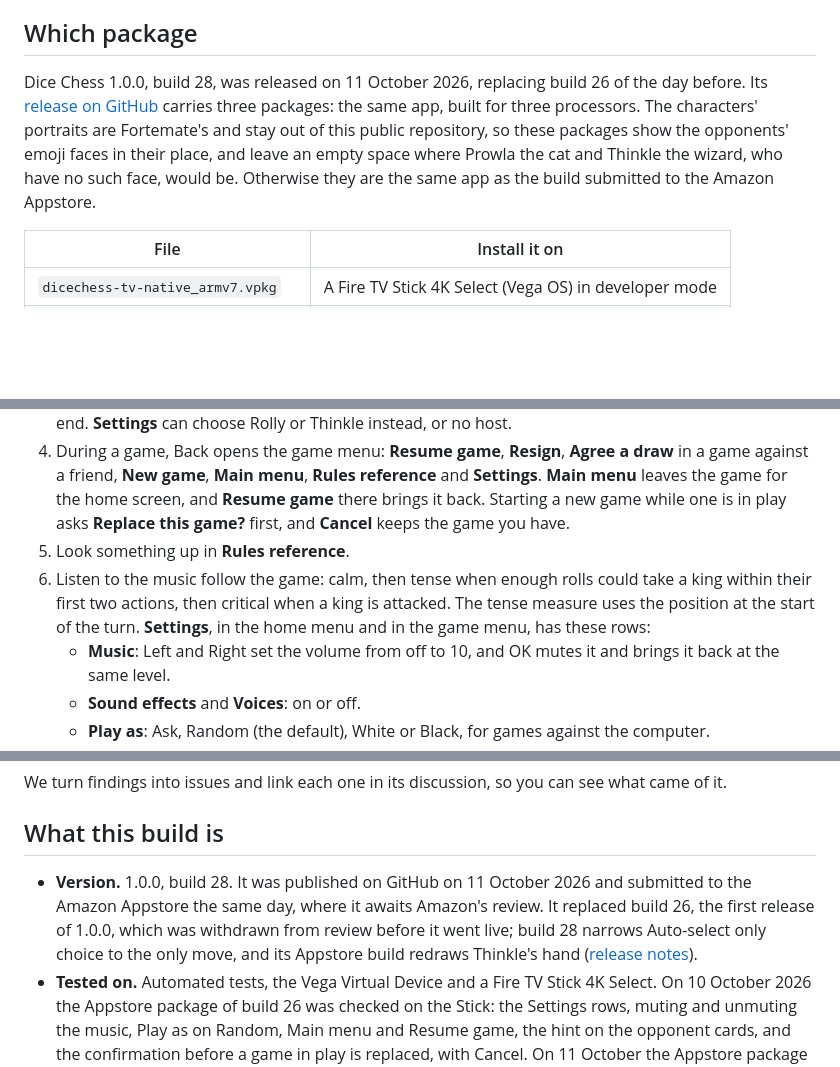
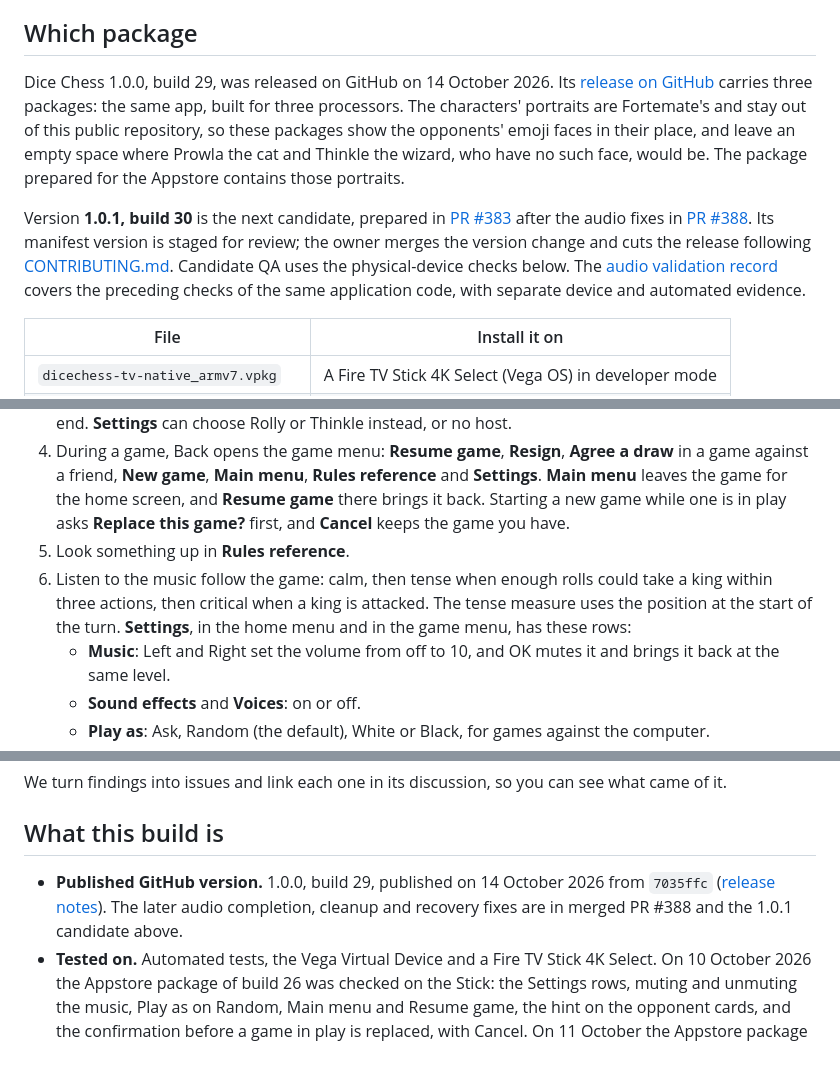
Before and after one commit to fortemate/dicechess-tv, a Markdown page: docs/playtest.md, 3 parts joined by grey strips. Drawn GitHub-style; blank space fills up the shorter version.

Commit message:
docs(release): stage build 30 after merged audio fixes

```diff
--- a/docs/playtest.md
+++ b/docs/playtest.md
@@ -4,7 +4,9 @@ Thank you for trying the game. This page says which package to install and how,
 
 ## Which package
 
-Dice Chess 1.0.0, build 28, was released on 11 October 2026, replacing build 26 of the day before. Its [release on GitHub](https://github.com/fortemate/dicechess-tv/releases/tag/v1.0.0%2B28) carries three packages: the same app, built for three processors. The characters' portraits are Fortemate's and stay out of this public repository, so these packages show the opponents' emoji faces in their place, and leave an empty space where Prowla the cat and Thinkle the wizard, who have no such face, would be. Otherwise they are the same app as the build submitted to the Amazon Appstore.
+Dice Chess 1.0.0, build 29, was released on GitHub on 14 October 2026. Its [release on GitHub](https://github.com/fortemate/dicechess-tv/releases/tag/v1.0.0%2B29) carries three packages: the same app, built for three processors. The characters' portraits are Fortemate's and stay out of this public repository, so these packages show the opponents' emoji faces in their place, and leave an empty space where Prowla the cat and Thinkle the wizard, who have no such face, would be. The package prepared for the Appstore contains those portraits.
+
+Version **1.0.1, build 30** is the next candidate, prepared in [PR #383](https://github.com/fortemate/dicechess-tv/pull/383) after the audio fixes in [PR #388](https://github.com/fortemate/dicechess-tv/pull/388). Its manifest version is staged for review; the owner merges the version change and cuts the release following [CONTRIBUTING.md](../CONTRIBUTING.md#releases). Candidate QA uses the physical-device checks below. The [audio validation record](audio-regression-validation-387.md) covers the preceding checks of the same application code, with separate device and automated evidence.
 
 | File                               | Install it on                                         |
 | ---------------------------------- | ----------------------------------------------------- |
@@ -54,7 +56,7 @@ Removing the app deletes its saved game, results and settings. They never leave
 3. If someone is with you, choose **Play a friend** and pass the remote after each turn. Prowla the cat hosts: she greets you both, cheers the big moments when a turn ends, and cheers you both at the end. **Settings** can choose Rolly or Thinkle instead, or no host.
 4. During a game, Back opens the game menu: **Resume game**, **Resign**, **Agree a draw** in a game against a friend, **New game**, **Main menu**, **Rules reference** and **Settings**. **Main menu** leaves the game for the home screen, and **Resume game** there brings it back. Starting a new game while one is in play asks **Replace this game?** first, and **Cancel** keeps the game you have.
 5. Look something up in **Rules reference**.
-6. Listen to the music follow the game: calm, then tense when enough rolls could take a king within their first two actions, then critical when a king is attacked. The tense measure uses the position at the start of the turn. **Settings**, in the home menu and in the game menu, has these rows:
+6. Listen to the music follow the game: calm, then tense when enough rolls could take a king within three actions, then critical when a king is attacked. The tense measure uses the position at the start of the turn. **Settings**, in the home menu and in the game menu, has these rows:
    - **Music**: Left and Right set the volume from off to 10, and OK mutes it and brings it back at the same level.
    - **Sound effects** and **Voices**: on or off.
    - **Play as**: Ask, Random (the default), White or Black, for games against the computer.
@@ -110,7 +112,7 @@ We turn findings into issues and link each one in its discussion, so you can see
 
 ## What this build is
 
-- **Version.** 1.0.0, build 28. It was published on GitHub on 11 October 2026 and submitted to the Amazon Appstore the same day, where it awaits Amazon's review. It replaced build 26, the first release of 1.0.0, which was withdrawn from review before it went live; build 28 narrows Auto-select only choice to the only move, and its Appstore build redraws Thinkle's hand ([release notes](https://github.com/fortemate/dicechess-tv/releases/tag/v1.0.0%2B28)).
+- **Published GitHub version.** 1.0.0, build 29, published on 14 October 2026 from `7035ffc` ([release notes](https://github.com/fortemate/dicechess-tv/releases/tag/v1.0.0%2B29)). The later audio completion, cleanup and recovery fixes are in merged PR #388 and the 1.0.1 candidate above.
 - **Tested on.** Automated tests, the Vega Virtual Device and a Fire TV Stick 4K Select. On 10 October 2026 the Appstore package of build 26 was checked on the Stick: the Settings rows, muting and unmuting the music, Play as on Random, Main menu and Resume game, the hint on the opponent cards, and the confirmation before a game in play is replaced, with Cancel. On 11 October the Appstore package of build 28 was installed over an earlier build there, kept the saved game and opened on the home menu with no errors from the app in the device log; its narrower Auto-select only choice was checked on the Virtual Device. Most changes since beta 8 were checked in their pull requests on the Virtual Device, and the speed-ups on the Stick. Navigation checks and the physical scenarios still open are recorded in [Horizontal cycling validation](board-navigation-validation-299.md); they do not establish that every scenario has passed on this build.
 - **Privacy.** It has no network code, no accounts and no analytics: games, results and settings stay on the device. The [privacy policy](https://dicechess-tv.fortemate.com/privacy/) lists what it keeps.
 - **The opponents.** Rolly plays one of its legal turns at random, Grabby takes the most valuable piece it can, and Rampage hunts your pieces and goes for your king. Each is an algorithm of the rules engine, running on the device.
```
